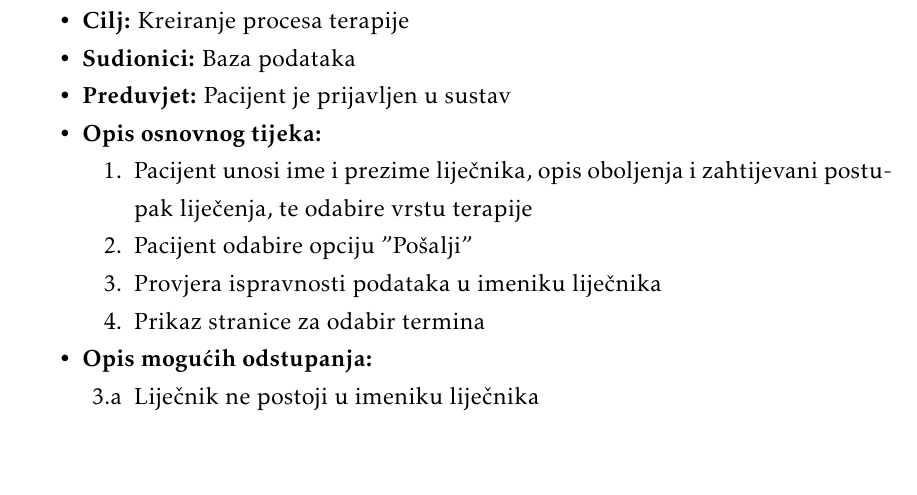
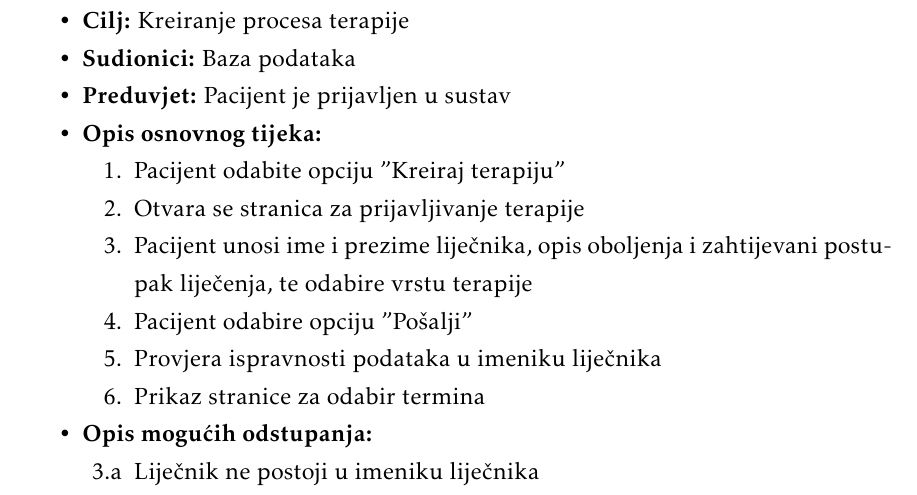
Before and after one commit to EmaBadurina1/Proginator, a LaTeX document (Dokumentacija/PROGI_ProjektnaDokumentacija.tex, which reads Dokumentacija/Specifikacija_programske_potpore.tex): part of page 13 of 46, cut so that both start at the same text, the shorter picture padded with empty space. Compiled offline with pdfLaTeX.

Commit message:
male promjene

```diff
--- a/Dokumentacija/Specifikacija_programske_potpore.tex
+++ b/Dokumentacija/Specifikacija_programske_potpore.tex
@@ -240,6 +240,8 @@
 
 					\item[] \begin{packed_enum}
 
+						\item Pacijent odabite opciju "Kreiraj terapiju"
+						\item Otvara se stranica za prijavljivanje terapije
 						\item Pacijent unosi ime i prezime liječnika, opis oboljenja i zahtijevani postupak liječenja, te odabire vrstu terapije
 						\item Pacijent odabire opciju "Pošalji"
 						\item Provjera ispravnosti podataka u imeniku liječnika
```
Also changed, not shown: Dokumentacija/PROGI_ProjektnaDokumentacija.pdf.
